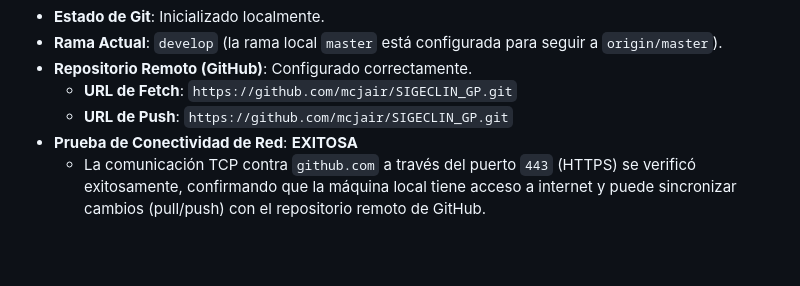
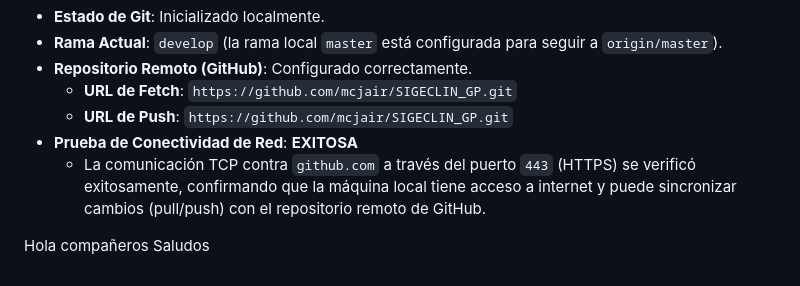
Before and after one commit to mcjair/SIGECLIN_GP, a Markdown page: SIGLECLIN_GP_v3.0.md, the part around the change. Drawn GitHub-style; blank space fills up the shorter version.

Commit message:
Cambio01

```diff
--- a/SIGLECLIN_GP_v3.0.md
+++ b/SIGLECLIN_GP_v3.0.md
@@ -56,3 +56,7 @@ Este reporte detalla el estado actual de las conexiones del sistema, la base de
   * **URL de Push**: `https://github.com/mcjair/SIGECLIN_GP.git`
 * **Prueba de Conectividad de Red**: **EXITOSA**
   * La comunicación TCP contra `github.com` a través del puerto `443` (HTTPS) se verificó exitosamente, confirmando que la máquina local tiene acceso a internet y puede sincronizar cambios (pull/push) con el repositorio remoto de GitHub.
+
+
+Hola compañeros
+Saludos
```
